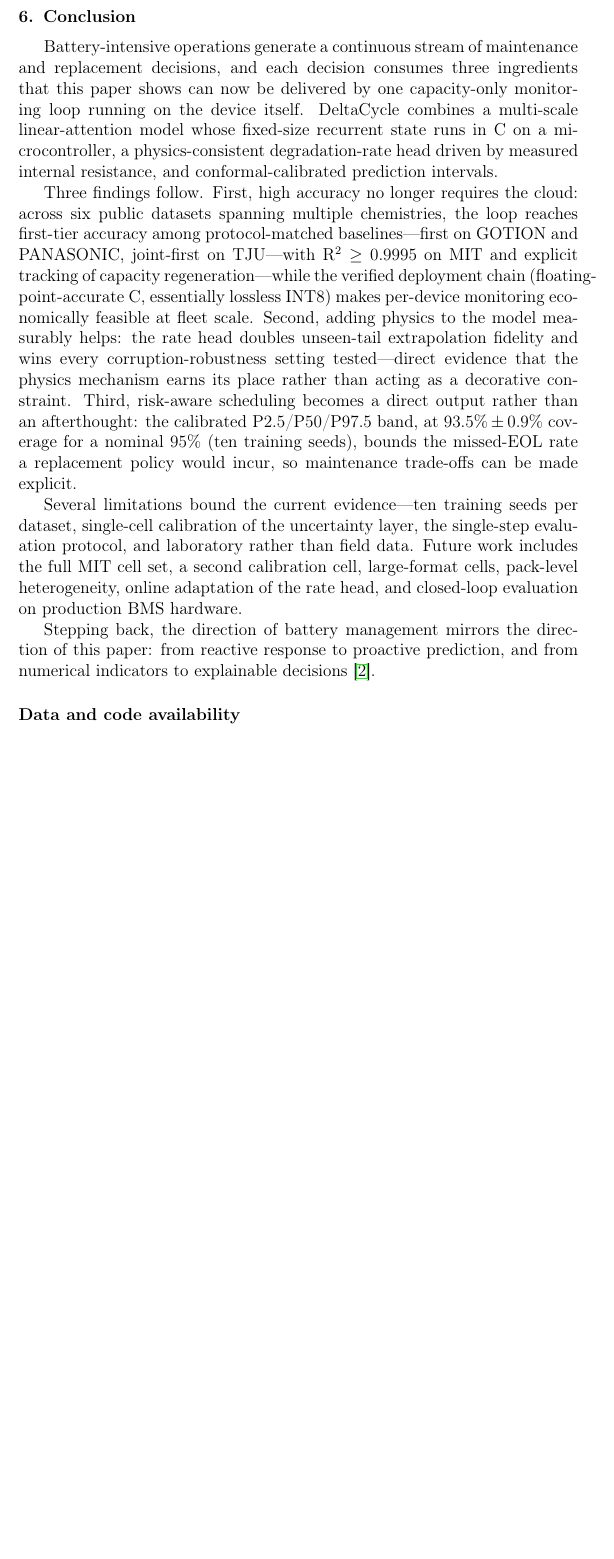
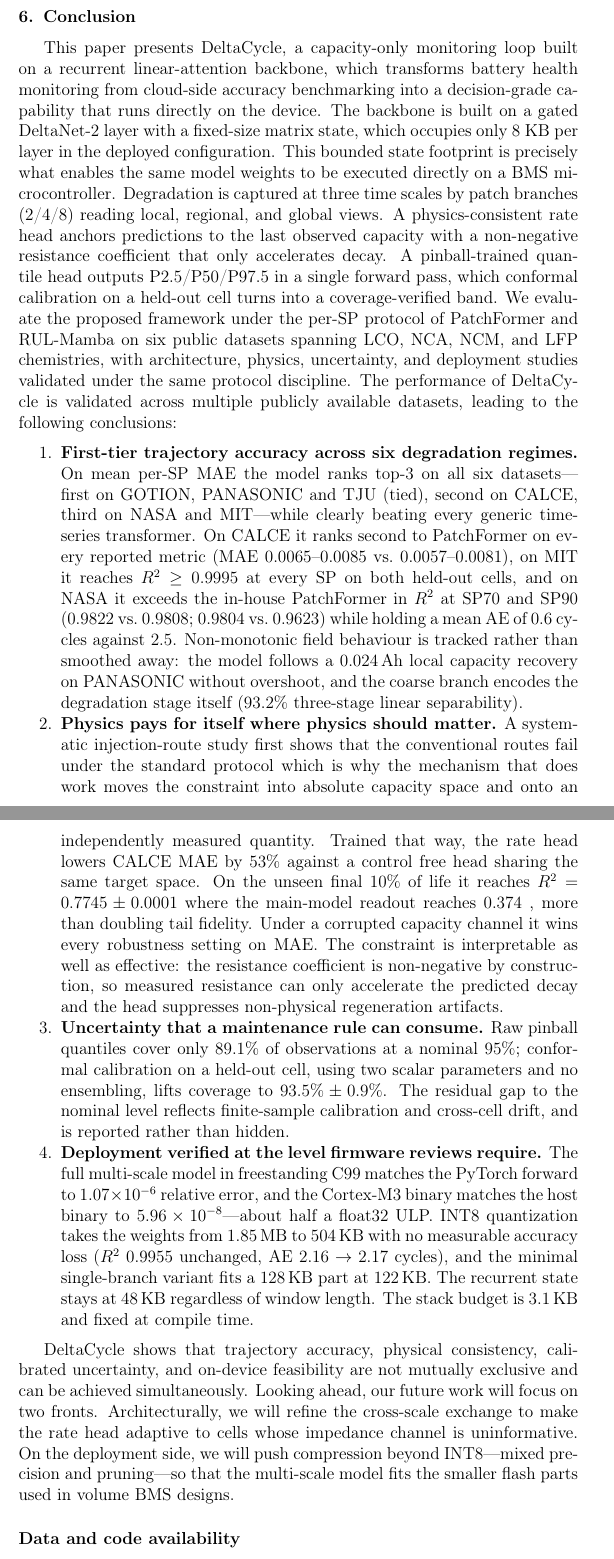
Before and after one commit to wangyuanxty/MultiScaleLinearAttentionNetwork, a LaTeX paper (paper/main.tex, which reads paper/sections/05_conclusion.tex): part of page 35 of 41 before the commit and two parts of pages 35 and 36 of 42 after it, the two joined at a grey line, cut so that both start at the same text, the shorter picture padded with empty space. Compiled offline with pdfLaTeX.

Commit message:
修改终版

```diff
--- a/paper/sections/05_conclusion.tex
+++ b/paper/sections/05_conclusion.tex
@@ -1,43 +1,71 @@
 \section{Conclusion}
 \label{sec:conclusion}
 
-Battery-intensive operations generate a continuous stream of
-maintenance and replacement decisions, and each decision consumes
-three ingredients that this paper shows can now be delivered by one
-capacity-only monitoring loop running on the device itself.
-DeltaCycle combines a multi-scale linear-attention model whose
-fixed-size recurrent state runs in C on a microcontroller, a
-physics-consistent degradation-rate head driven by measured internal
-resistance, and conformal-calibrated prediction intervals.
+This paper presents DeltaCycle, a capacity-only monitoring loop built on a recurrent linear-attention backbone,
+which transforms battery health monitoring from cloud-side accuracy benchmarking into a decision-grade capability
+that runs directly on the device. The backbone is built on a gated DeltaNet-2 layer with a fixed-size matrix state,
+which occupies only 8 KB per layer in the deployed configuration.
+This bounded state footprint is precisely what enables the same model weights to be executed directly on a
+BMS microcontroller. Degradation is captured at three time scales by patch branches (2/4/8) reading local, regional,
+and global views. A physics-consistent rate head anchors predictions to the last observed capacity  with a
+non-negative resistance coefficient that only accelerates decay.  A pinball-trained quantile head outputs
+P2.5/P50/P97.5 in a single forward pass, which conformal calibration on a held-out cell turns into a coverage-verified band.
+We evaluate the proposed framework under the per-SP protocol of PatchFormer and RUL-Mamba on six public datasets
+spanning LCO, NCA, NCM, and LFP chemistries, with architecture, physics, uncertainty,
+and deployment studies validated under the same protocol discipline. The performance
+of DeltaCycle is validated across multiple publicly available datasets,
+leading to the following conclusions:
 
-Three findings follow. First, high accuracy no longer requires the
-cloud: across six public datasets
-spanning multiple chemistries, the loop reaches first-tier accuracy
-among protocol-matched baselines---first on GOTION and PANASONIC,
-joint-first on TJU---with
-R$^2 \ge 0.9995$ on MIT and explicit tracking of capacity
-regeneration---while the verified deployment chain (floating-point-accurate C,
-essentially lossless INT8) makes per-device monitoring economically
-feasible at fleet scale. Second, adding physics to the model measurably helps: the rate head
-doubles unseen-tail extrapolation fidelity and wins every
-corruption-robustness setting tested---direct evidence that the
-physics mechanism earns its place rather than acting as a
-decorative constraint. Third, risk-aware scheduling becomes a
-direct output rather than an afterthought: the calibrated
-P2.5/P50/P97.5 band, at $93.5\%\pm0.9\%$ coverage for a nominal
-$95\%$ (ten training seeds),
-bounds the missed-EOL rate a replacement policy would incur, so
-maintenance trade-offs can be made explicit.
+\begin{enumerate}
+\item \textbf{First-tier trajectory accuracy across six degradation
+regimes.} On mean per-SP MAE the model ranks top-3 on all six
+datasets---first on GOTION, PANASONIC and TJU (tied), second on CALCE,
+third on NASA and MIT---while clearly beating every generic time-series
+transformer. On CALCE it ranks second to PatchFormer on
+every reported metric (MAE $0.0065$--$0.0085$ vs.\ $0.0057$--$0.0081$), on
+MIT it reaches $R^2 \ge 0.9995$ at every SP on both held-out cells, and on
+NASA it exceeds the in-house PatchFormer in $R^2$ at SP70 and SP90
+($0.9822$ vs.\ $0.9808$; $0.9804$ vs.\ $0.9623$) while holding a mean AE of
+$0.6$ cycles against $2.5$. Non-monotonic field behaviour is tracked rather
+than smoothed away: the model follows a $0.024$\,Ah local capacity recovery
+on PANASONIC without overshoot, and the coarse branch encodes the
+degradation stage itself ($93.2\%$ three-stage linear separability).
 
-Several limitations bound the current evidence---ten training seeds
-per dataset, single-cell calibration of the uncertainty layer, the
-single-step evaluation protocol, and laboratory rather than field
-data. Future work includes the full MIT cell set, a second
-calibration cell, large-format cells, pack-level heterogeneity,
-online adaptation of the rate head, and closed-loop evaluation on
-production BMS hardware.
+\item \textbf{Physics pays for itself where physics should matter.} A
+systematic injection-route study first shows that the conventional routes
+fail under the standard protocol which is
+why the mechanism that does work moves the constraint into absolute capacity
+space and onto an independently measured quantity. Trained that way, the
+rate head lowers CALCE MAE by $53\%$ against a control free head sharing the
+same target space. On the
+unseen final $10\%$ of life it reaches $R^2 = 0.7745\pm0.0001$ where the
+main-model readout reaches $0.374$ , more than doubling tail fidelity. Under a corrupted capacity
+channel it wins every robustness setting on MAE. The constraint is interpretable as well as effective: the
+resistance coefficient is non-negative by construction, so measured
+resistance can only accelerate the predicted decay and the head suppresses non-physical regeneration artifacts.
 
-Stepping back, the direction of battery management mirrors the
-direction of this paper: from reactive response to proactive
-prediction, and from numerical indicators to explainable decisions
-\cite{ref_qu_bess}.
+\item \textbf{Uncertainty that a maintenance rule can consume.} Raw pinball
+quantiles cover only $89.1\%$ of observations at a nominal $95\%$; conformal
+calibration on a held-out cell, using two scalar parameters and no
+ensembling, lifts coverage to $93.5\%\pm0.9\%$. The residual gap to the nominal level reflects
+finite-sample calibration and cross-cell drift, and is reported rather than
+hidden.
+
+\item \textbf{Deployment verified at the level firmware reviews require.}
+The full multi-scale model in freestanding C99 matches the PyTorch forward
+to $1.07\times10^{-6}$ relative error, and the Cortex-M3 binary matches the
+host binary to $5.96\times10^{-8}$---about half a float32 ULP. INT8
+quantization takes the weights from $1.85$\,MB to $504$\,KB with no
+measurable accuracy loss ($R^2$ $0.9955$ unchanged, AE $2.16 \to 2.17$
+cycles), and the minimal single-branch variant fits a $128$\,KB part at
+$122$\,KB. The recurrent state stays at $48$\,KB regardless of window
+length. The stack budget is $3.1$\,KB and fixed at compile time.
+\end{enumerate}
+
+DeltaCycle shows that trajectory accuracy, physical consistency, calibrated uncertainty,
+and on-device feasibility are not mutually exclusive and can be achieved simultaneously.
+Looking ahead, our future work will focus on two fronts. Architecturally, we will
+refine the cross-scale exchange to make the rate head adaptive to cells whose impedance
+channel is uninformative. On the deployment side, we will push compression beyond INT8---mixed
+precision and pruning---so that the multi-scale model fits the smaller flash parts
+used in volume BMS designs.
```
Also changed, not shown: paper/main.tex (+13 -18 lines), paper/refs.bib (+0 -20 lines), paper/sections/01_intro.tex (+1 -1 lines), paper/sections/02_related.tex (+2 -3 lines), 3 other files.
